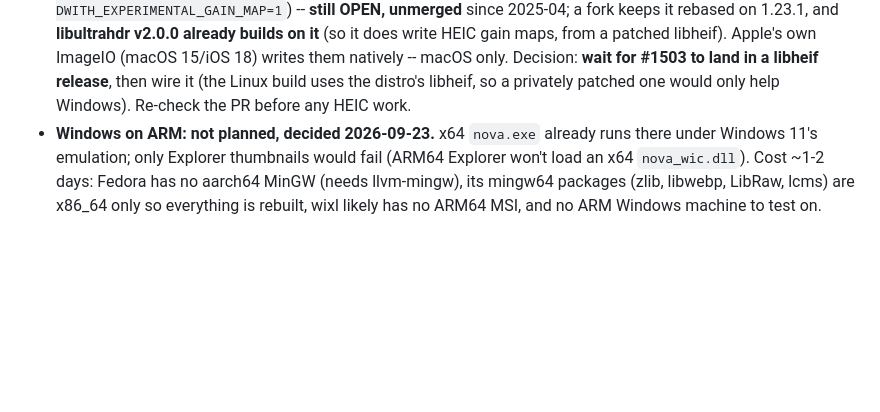
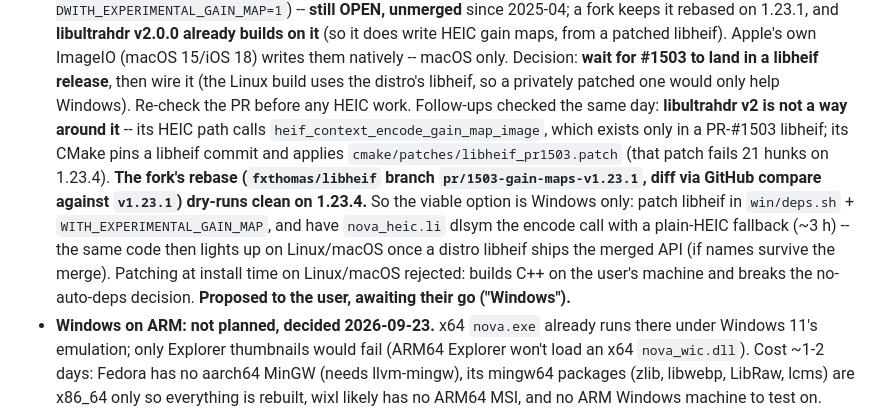
Before and after one commit to Thibault-Savenkoff/nova, a Markdown page: CLAUDE.md, the part around the change. Rendered like a GitHub page; blank space fills up the shorter version.

Commit message:
CLAUDE.md: HEIC gain map options checked, Windows-only patch proposed
Co-Authored-By: Claude Opus 5.5 <noreply@anthropic.com>
Claude-Session: https://claude.ai/code/session_01LXdn4Nirf8BtK6i1fXmd24

```diff
--- a/CLAUDE.md
+++ b/CLAUDE.md
@@ -136,6 +136,16 @@ _Updated 2026-09-22._
   natively -- macOS only. Decision: **wait for #1503 to land in a libheif release**, then wire it
   (the Linux build uses the distro's libheif, so a privately patched one would only help Windows).
   Re-check the PR before any HEIC work.
+  Follow-ups checked the same day: **libultrahdr v2 is not a way around it** -- its HEIC path calls
+  `heif_context_encode_gain_map_image`, which exists only in a PR-#1503 libheif; its CMake pins a
+  libheif commit and applies `cmake/patches/libheif_pr1503.patch` (that patch fails 21 hunks on
+  1.23.4). **The fork's rebase (`fxthomas/libheif` branch `pr/1503-gain-maps-v1.23.1`, diff via
+  GitHub compare against `v1.23.1`) dry-runs clean on 1.23.4.** So the viable option is Windows
+  only: patch libheif in `win/deps.sh` + `WITH_EXPERIMENTAL_GAIN_MAP`, and have `nova_heic.li` dlsym
+  the encode call with a plain-HEIC fallback (~3 h) -- the same code then lights up on Linux/macOS
+  once a distro libheif ships the merged API (if names survive the merge). Patching at install time
+  on Linux/macOS rejected: builds C++ on the user's machine and breaks the no-auto-deps decision.
+  **Proposed to the user, awaiting their go ("Windows").**
 - **Windows on ARM: not planned, decided 2026-09-23.** x64 `nova.exe` already runs there under
   Windows 11's emulation; only Explorer thumbnails would fail (ARM64 Explorer won't load an x64
   `nova_wic.dll`). Cost ~1-2 days: Fedora has no aarch64 MinGW (needs llvm-mingw), its mingw64
```
